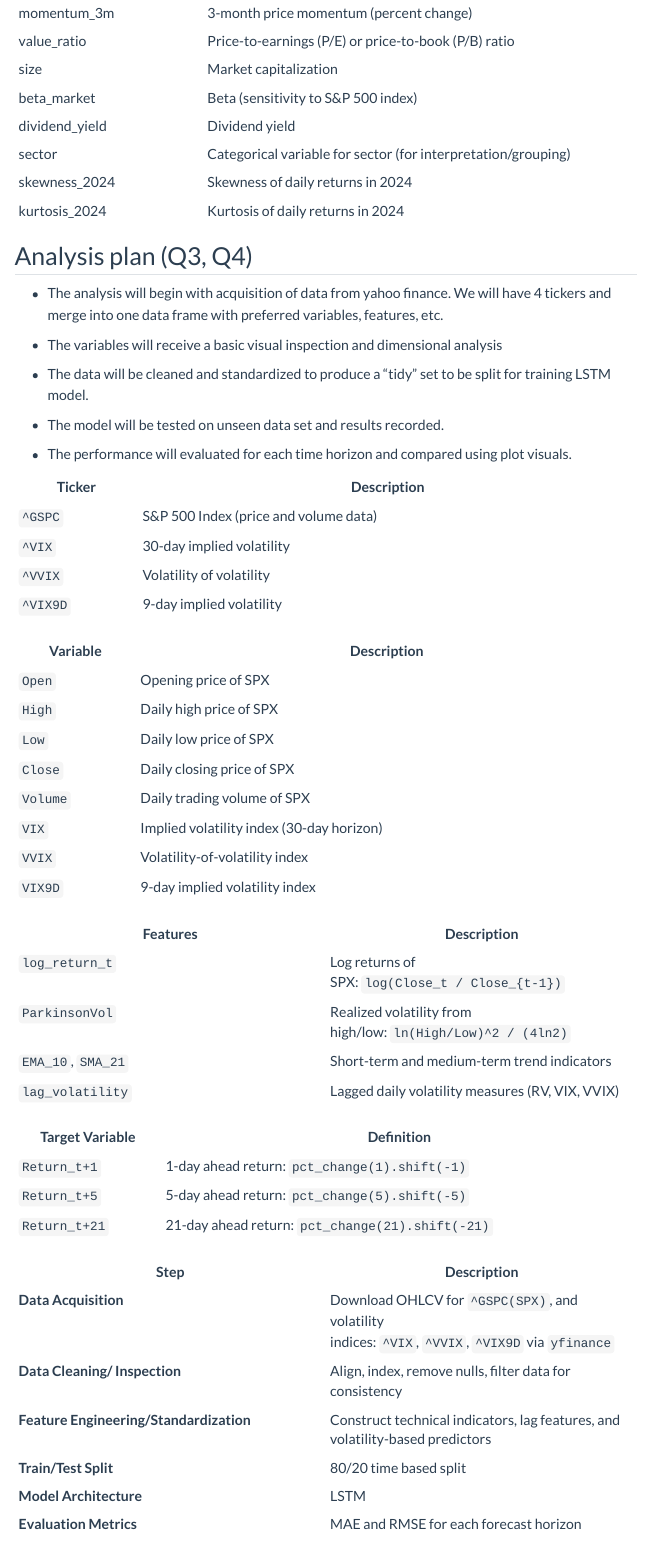
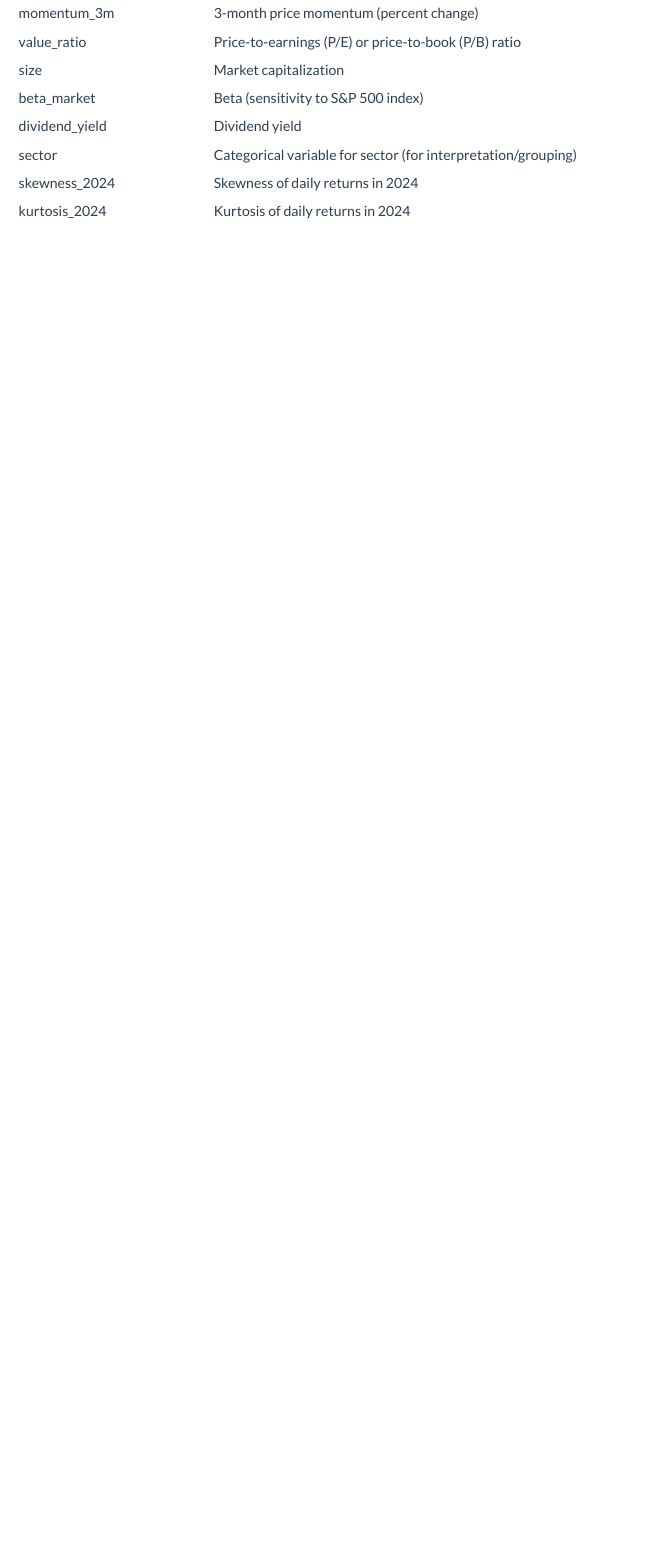
Before and after one commit to INFO-523-SU25/final-project-macdonald-kuthalaraja, a Quarto document (proposal.qmd): the page in a window 1100 px wide, from 3070 px down before the commit and from 2990 px down after it, so that both start at the same text. Rendered offline with R 4.5, knitr and Pandoc in place of Quarto, with nearby package versions; some code elsewhere in the file could not run offline; menus at the side of the page are left out.

Commit message:
changes after grading

```diff
--- a/proposal.qmd
+++ b/proposal.qmd
@@ -129,55 +125,3 @@ Potential Variables for Use
 | sector | Categorical variable for sector (for interpretation/grouping) |
 | skewness_2024 | Skewness of daily returns in 2024 |
 | kurtosis_2024 | Kurtosis of daily returns in 2024 |
-
-## Analysis plan (Q3, Q4)
-
--   The analysis will begin with acquisition of data from yahoo finance. We will have 4 tickers and merge into one data frame with preferred variables, features, etc.
-
--   The variables will receive a basic visual inspection and dimensional analysis
-
--   The data will be cleaned and standardized to produce a "tidy" set to be split for training LSTM model.
-
--   The model will be tested on unseen data set and results recorded.
-
--   The performance will evaluated for each time horizon and compared using plot visuals.
-
-| Ticker   | Description                           |
-|----------|---------------------------------------|
-| `^GSPC`  | S&P 500 Index (price and volume data) |
-| `^VIX`   | 30-day implied volatility             |
-| `^VVIX`  | Volatility of volatility              |
-| `^VIX9D` | 9-day implied volatility              |
-
-| Variable | Description                               |
-|----------|-------------------------------------------|
-| `Open`   | Opening price of SPX                      |
-| `High`   | Daily high price of SPX                   |
-| `Low`    | Daily low price of SPX                    |
-| `Close`  | Daily closing price of SPX                |
-| `Volume` | Daily trading volume of SPX               |
-| `VIX`    | Implied volatility index (30-day horizon) |
-| `VVIX`   | Volatility-of-volatility index            |
-| `VIX9D`  | 9-day implied volatility index            |
-
-| Features | Description |
-|------------------------------------|------------------------------------|
-| `log_return_t` | Log returns of SPX: `log(Close_t / Close_{t-1})` |
-| `ParkinsonVol` | Realized volatility from high/low: `ln(High/Low)^2 / (4ln2)` |
-| `EMA_10`, `SMA_21` | Short-term and medium-term trend indicators |
-| `lag_volatility` | Lagged daily volatility measures (RV, VIX, VVIX) |
-
-| Target Variable | Definition                                       |
-|-----------------|--------------------------------------------------|
-| `Return_t+1`    | 1-day ahead return: `pct_change(1).shift(-1)`    |
-| `Return_t+5`    | 5-day ahead return: `pct_change(5).shift(-5)`    |
-| `Return_t+21`   | 21-day ahead return: `pct_change(21).shift(-21)` |
-
-| Step | Description |
-|------------------------------------|------------------------------------|
-| **Data Acquisition** | Download OHLCV for `^GSPC(SPX)`, and volatility indices: `^VIX`, `^VVIX`, `^VIX9D` via `yfinance` |
-| **Data Cleaning/ Inspection** | Align, index, remove nulls, filter data for consistency |
-| **Feature Engineering/Standardization** | Construct technical indicators, lag features, and volatility-based predictors |
-| **Train/Test Split** | 80/20 time based split |
-| **Model Architecture** | LSTM |
-| **Evaluation Metrics** | MAE and RMSE for each forecast horizon |
```
Also changed, not shown: index.qmd (+1 -1 lines), proposal.qmd (14 more changed lines).
